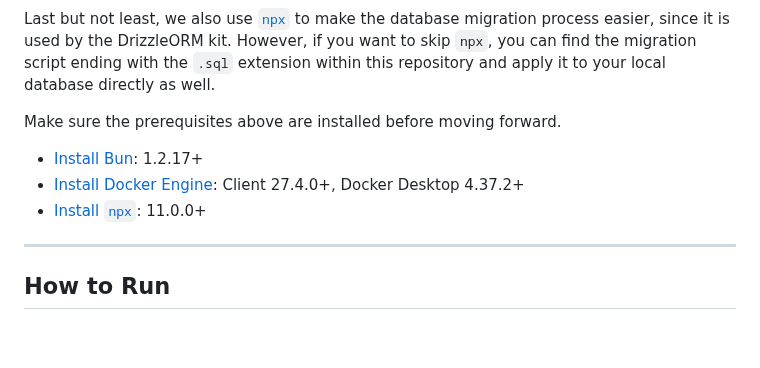
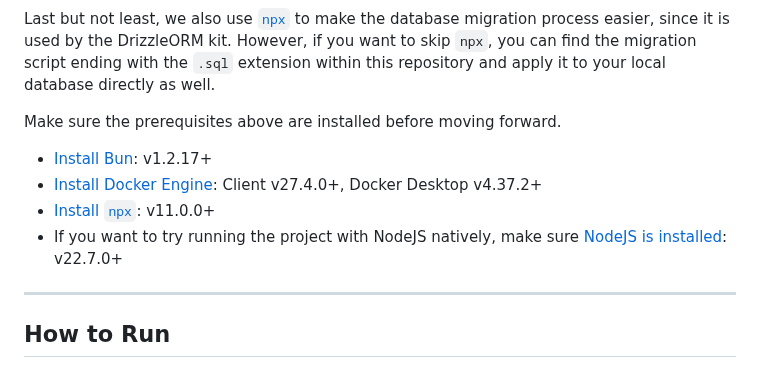
Before and after one commit to dragonflydb/dragonfly-examples, a Markdown page: cache-in-5mins-hono/README.md, the part around the change. Rendered like a GitHub page; blank space fills up the shorter version.

Commit message:
cache with hono example minor x04

```diff
--- a/cache-in-5mins-hono/README.md
+++ b/cache-in-5mins-hono/README.md
@@ -12,9 +12,10 @@ Last but not least, we also use [`npx`](https://docs.npmjs.com/cli/v8/commands/n
 
 Make sure the prerequisites above are installed before moving forward.
 
-- [Install Bun](https://bun.sh/): 1.2.17+
-- [Install Docker Engine](https://docs.docker.com/engine/install/): Client 27.4.0+, Docker Desktop 4.37.2+
-- [Install `npx`](https://docs.npmjs.com/cli/v8/commands/npx): 11.0.0+
+- [Install Bun](https://bun.sh/): v1.2.17+
+- [Install Docker Engine](https://docs.docker.com/engine/install/): Client v27.4.0+, Docker Desktop v4.37.2+
+- [Install `npx`](https://docs.npmjs.com/cli/v8/commands/npx): v11.0.0+
+- If you want to try running the project with NodeJS natively, make sure [NodeJS is installed](https://nodejs.org/en/download): v22.7.0+
 
 ---
 
```
